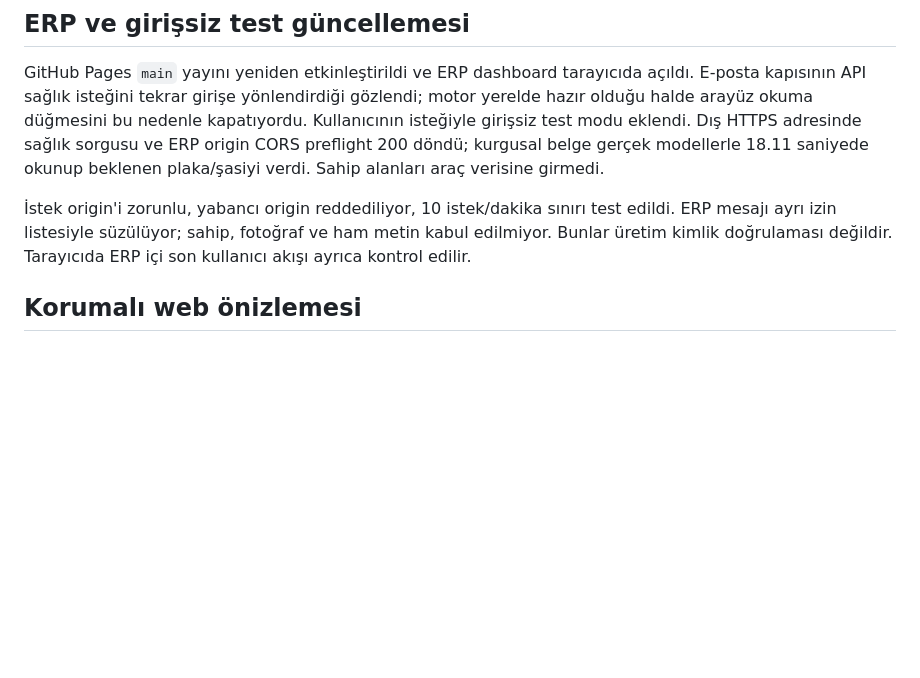
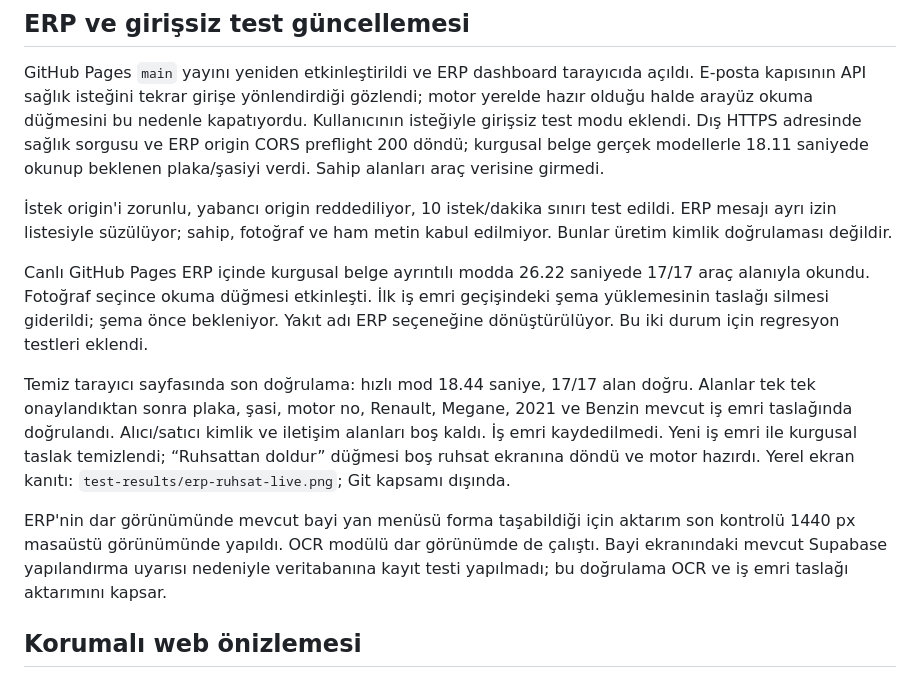
Before and after one commit to samivolkan/Ototr, a Markdown page: ruhsat-lab/TEST_SONUCLARI.md, the part around the change. Rendered like a GitHub page; blank space fills up the shorter version.

Commit message:
Record live OCR and ERP draft acceptance results

```diff
--- a/ruhsat-lab/TEST_SONUCLARI.md
+++ b/ruhsat-lab/TEST_SONUCLARI.md
@@ -10,7 +10,13 @@ Son kontrol: `python -m pytest -q`: **44 test geçti**; Node dışa aktarım/ala
 
 GitHub Pages `main` yayını yeniden etkinleştirildi ve ERP dashboard tarayıcıda açıldı. E-posta kapısının API sağlık isteğini tekrar girişe yönlendirdiği gözlendi; motor yerelde hazır olduğu halde arayüz okuma düğmesini bu nedenle kapatıyordu. Kullanıcının isteğiyle girişsiz test modu eklendi. Dış HTTPS adresinde sağlık sorgusu ve ERP origin CORS preflight 200 döndü; kurgusal belge gerçek modellerle 18.11 saniyede okunup beklenen plaka/şasiyi verdi. Sahip alanları araç verisine girmedi.
 
-İstek origin'i zorunlu, yabancı origin reddediliyor, 10 istek/dakika sınırı test edildi. ERP mesajı ayrı izin listesiyle süzülüyor; sahip, fotoğraf ve ham metin kabul edilmiyor. Bunlar üretim kimlik doğrulaması değildir. Tarayıcıda ERP içi son kullanıcı akışı ayrıca kontrol edilir.
+İstek origin'i zorunlu, yabancı origin reddediliyor, 10 istek/dakika sınırı test edildi. ERP mesajı ayrı izin listesiyle süzülüyor; sahip, fotoğraf ve ham metin kabul edilmiyor. Bunlar üretim kimlik doğrulaması değildir.
+
+Canlı GitHub Pages ERP içinde kurgusal belge ayrıntılı modda 26.22 saniyede 17/17 araç alanıyla okundu. Fotoğraf seçince okuma düğmesi etkinleşti. İlk iş emri geçişindeki şema yüklemesinin taslağı silmesi giderildi; şema önce bekleniyor. Yakıt adı ERP seçeneğine dönüştürülüyor. Bu iki durum için regresyon testleri eklendi.
+
+Temiz tarayıcı sayfasında son doğrulama: hızlı mod 18.44 saniye, 17/17 alan doğru. Alanlar tek tek onaylandıktan sonra plaka, şasi, motor no, Renault, Megane, 2021 ve Benzin mevcut iş emri taslağında doğrulandı. Alıcı/satıcı kimlik ve iletişim alanları boş kaldı. İş emri kaydedilmedi. Yeni iş emri ile kurgusal taslak temizlendi; “Ruhsattan doldur” düğmesi boş ruhsat ekranına döndü ve motor hazırdı. Yerel ekran kanıtı: `test-results/erp-ruhsat-live.png`; Git kapsamı dışında.
+
+ERP'nin dar görünümünde mevcut bayi yan menüsü forma taşabildiği için aktarım son kontrolü 1440 px masaüstü görünümünde yapıldı. OCR modülü dar görünümde de çalıştı. Bayi ekranındaki mevcut Supabase yapılandırma uyarısı nedeniyle veritabanına kayıt testi yapılmadı; bu doğrulama OCR ve iş emri taslağı aktarımını kapsar.
 
 ## Korumalı web önizlemesi
 
```
